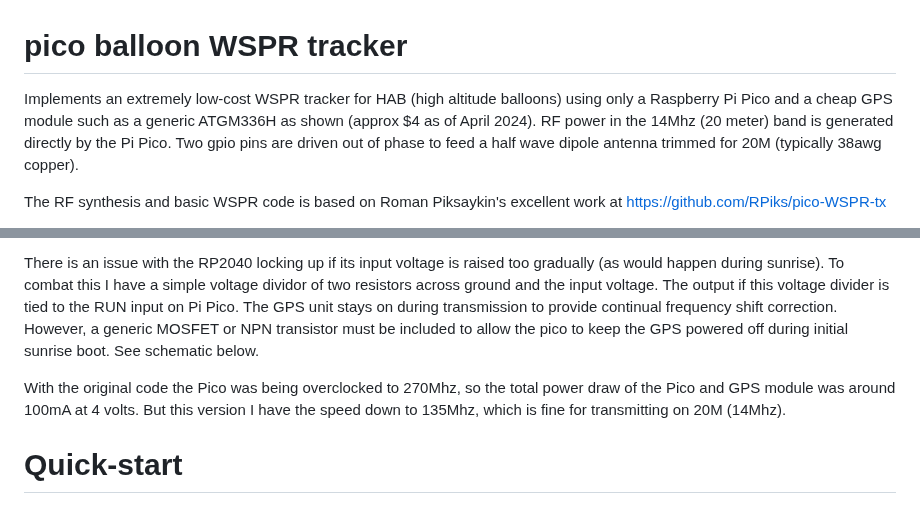
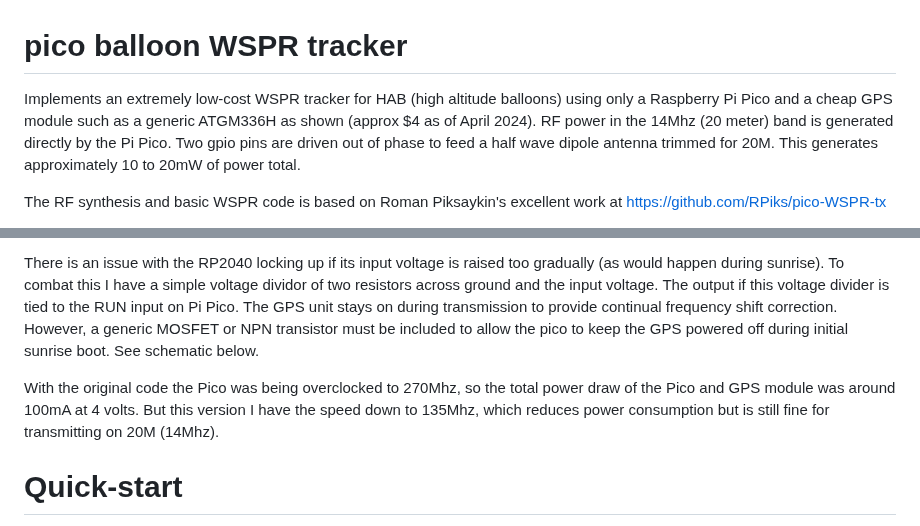
Before and after one commit to EngineerGuy314/pico-WSPRer, a Markdown page: README.md, 2 parts joined by grey strips. Rendered like a GitHub page.

```diff
--- a/README.md
+++ b/README.md
@@ -1,5 +1,5 @@
 # pico balloon WSPR tracker
-Implements an extremely low-cost WSPR tracker for HAB (high altitude balloons) using only a Raspberry Pi Pico and a cheap GPS module such as a generic ATGM336H as shown (approx $4 as of April 2024). RF power in the 14Mhz (20 meter) band is generated directly by the Pi Pico. Two gpio pins are driven out of phase to feed a half wave dipole antenna trimmed for 20M (typically 38awg copper).
+Implements an extremely low-cost WSPR tracker for HAB (high altitude balloons) using only a Raspberry Pi Pico and a cheap GPS module such as a generic ATGM336H as shown (approx $4 as of April 2024). RF power in the 14Mhz (20 meter) band is generated directly by the Pi Pico. Two gpio pins are driven out of phase to feed a half wave dipole antenna trimmed for 20M. This generates approximately 10 to 20mW of power total.
 
 The RF synthesis and basic WSPR code is based on Roman Piksaykin's excellent work at https://github.com/RPiks/pico-WSPR-tx
 
@@ -9,7 +9,7 @@ The user's callsign and telemetry encoding details are configurable via the pico
 
 There is an issue with the RP2040 locking up if its input voltage is raised too gradually (as would happen during sunrise). To combat this I have a simple voltage dividor of two resistors across ground and the input voltage. The output if this voltage divider is tied to the RUN input on Pi Pico. The GPS unit stays on during transmission to provide continual frequency shift correction. However, a generic MOSFET or NPN transistor must be included to allow the pico to keep the GPS powered off during initial sunrise boot. See schematic below.
 
-With the original code the Pico was being overclocked to 270Mhz, so the total power draw of the Pico and GPS module was around 100mA at 4 volts. But this version I have the speed down to 135Mhz, which is fine for transmitting on 20M (14Mhz).
+With the original code the Pico was being overclocked to 270Mhz, so the total power draw of the Pico and GPS module was around 100mA at 4 volts. But this version I have the speed down to 135Mhz, which reduces power consumption but is still fine for transmitting on 20M (14Mhz).
 
 # Quick-start
 0. Download https://github.com/EngineerGuy314/pico-WSPRer/blob/main/build/pico-WSPRer.uf2 and skip to step 6 (or follow steps 1-5 to compile it yourself)
```
